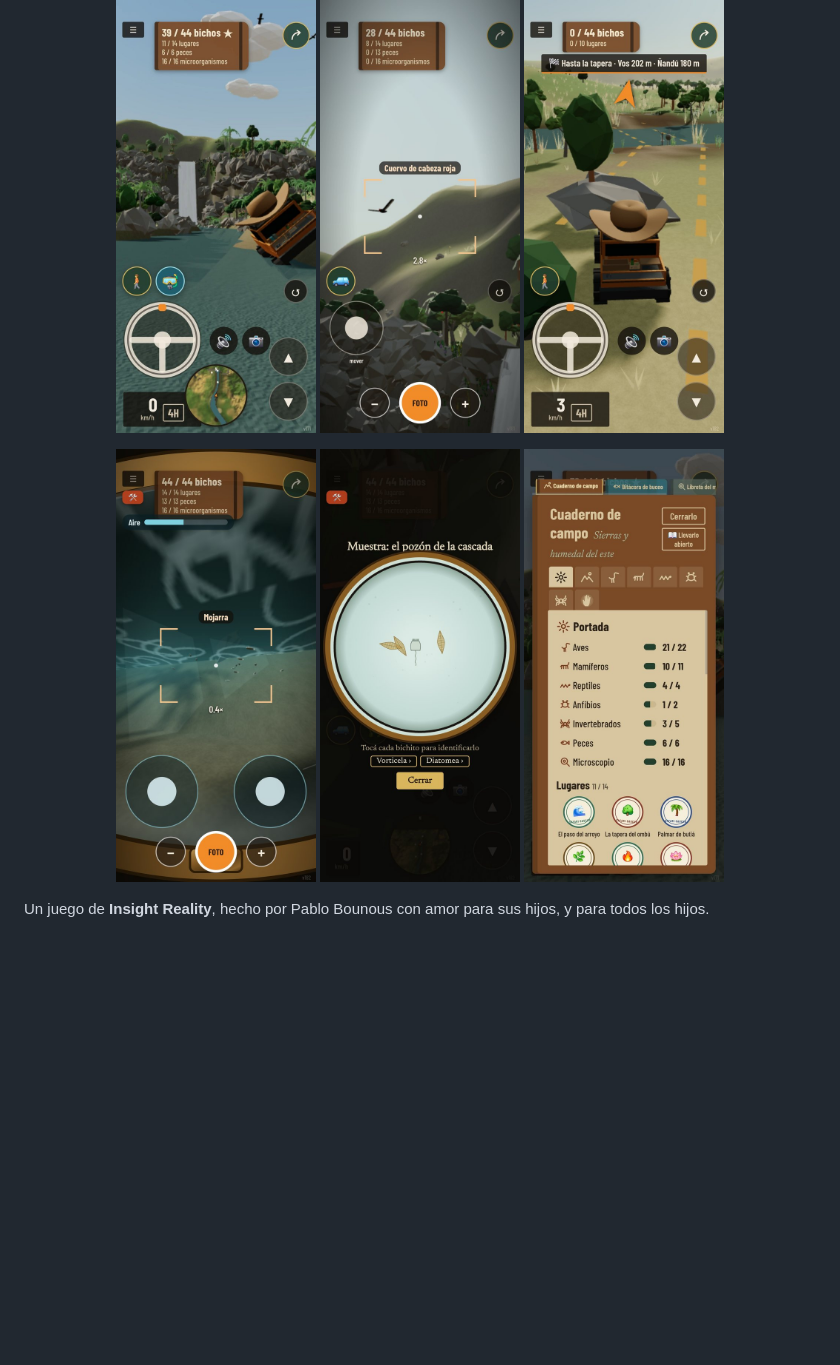
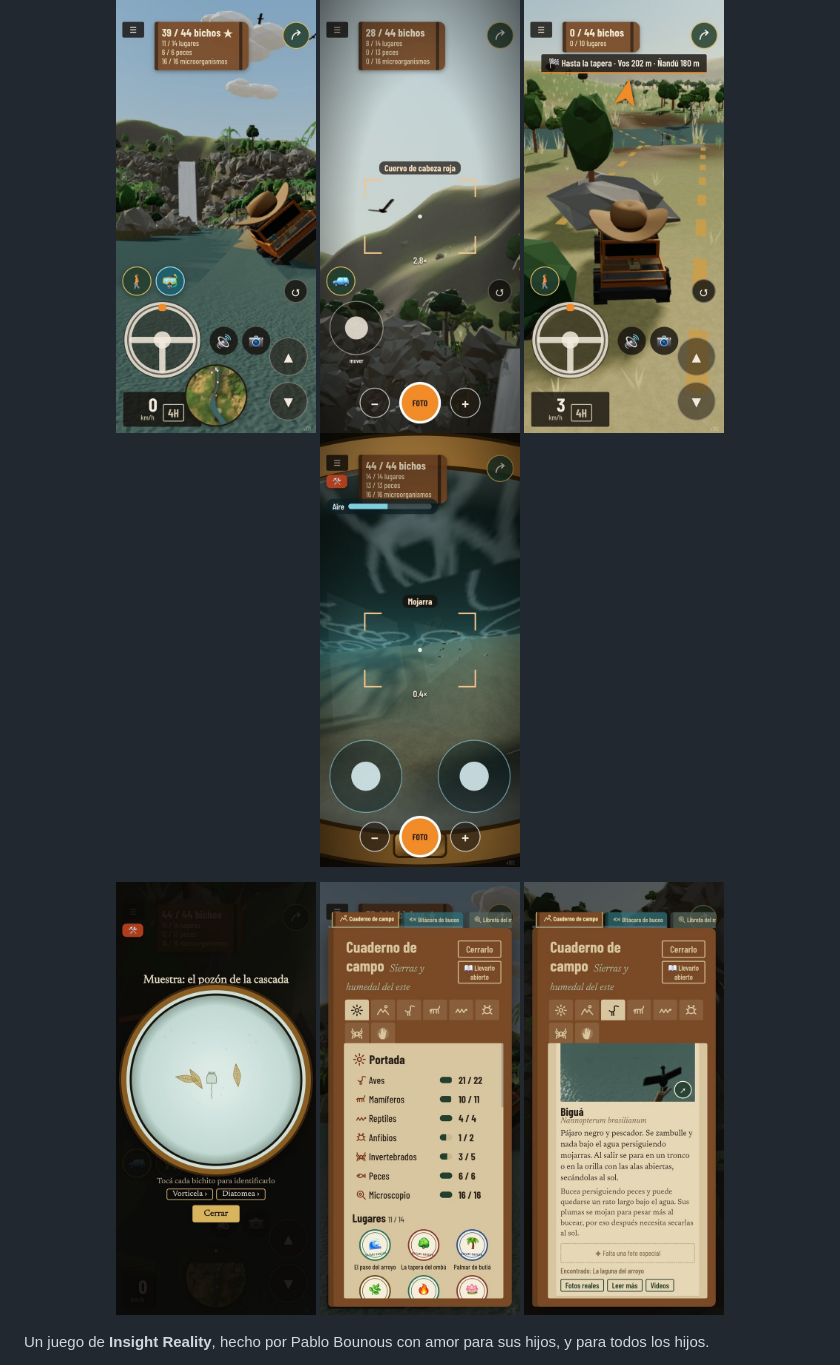
Before and after one commit to pavlko/4x4natural, a Markdown page: README.md, the part around the change. Drawn GitHub-style; pictures changed too: capturas/ficha-bigua.jpg (added); blank space fills up the shorter version.

Commit message:
Captura de la ficha del biguá en el README

```diff
--- a/README.md
+++ b/README.md
@@ -4,11 +4,12 @@
   <img src="capturas/cascada-camioneta.jpg" width="200" alt="La camioneta frente a la cascada">
   <img src="capturas/sacando-foto.jpg" width="200" alt="Sacando una foto a un cuervo de cabeza roja">
   <img src="capturas/carrera-nandu.jpg" width="200" alt="La carrera con el ñandú">
+  <img src="capturas/buceando.jpg" width="200" alt="Buceando entre mojarras">
 </p>
 <p align="center">
-  <img src="capturas/buceando.jpg" width="200" alt="Buceando entre mojarras">
   <img src="capturas/microscopio.jpg" width="200" alt="Una muestra en el microscopio">
   <img src="capturas/cuaderno-de-campo.jpg" width="200" alt="El cuaderno de campo">
+  <img src="capturas/ficha-bigua.jpg" width="200" alt="La ficha del biguá en el cuaderno">
 </p>
 
 Un juego de **Insight Reality**, hecho por Pablo Bounous con amor para sus hijos, y para todos los hijos.
```
